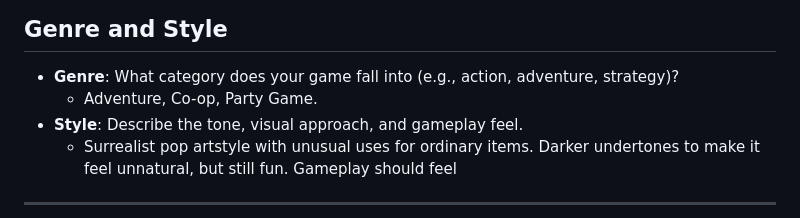
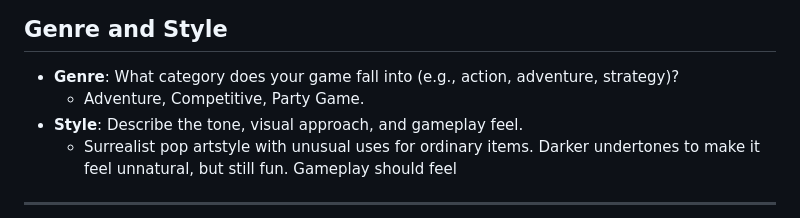
Before and after one commit to junimo-farmer/frm3-IT265-002, a Markdown page: docs/homework/treatment.md, the part around the change. Drawn GitHub-style.

```diff
--- a/docs/homework/treatment.md
+++ b/docs/homework/treatment.md
@@ -17,7 +17,7 @@ Representing the story of dreams and the mind. Want to capture the surrealist fe
 
 ## Genre and Style
 - **Genre**: What category does your game fall into (e.g., action, adventure, strategy)?
-  - Adventure, Co-op, Party Game.
+  - Adventure, Competitive, Party Game.
 - **Style**: Describe the tone, visual approach, and gameplay feel.
   - Surrealist pop artstyle with unusual uses for ordinary items. Darker undertones to make it feel unnatural, but still fun. Gameplay should feel
 ---
```
